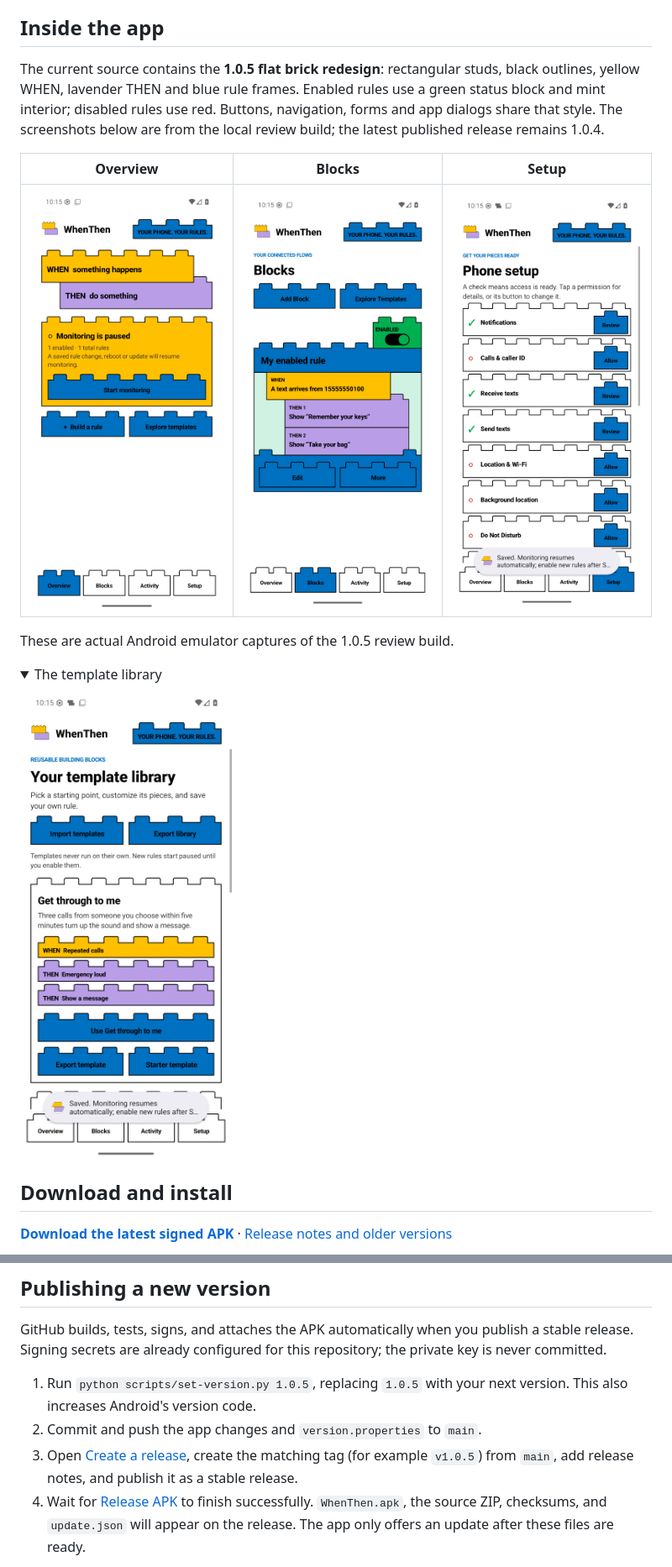
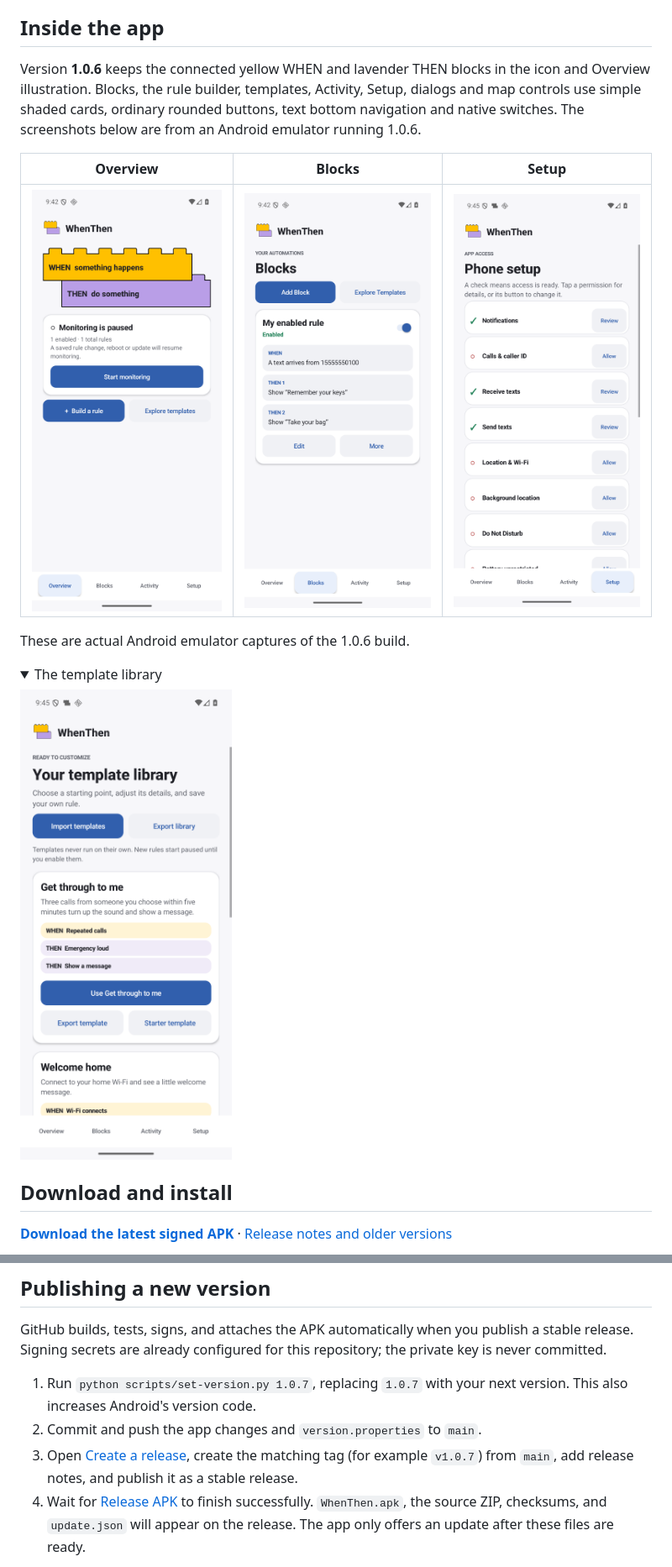
Before and after one commit to william-pyle/WhenThen, a Markdown page: README.md, 2 parts joined by grey strips. Shown at 84% size. GitHub-like rendering; pictures changed too: docs/images/clean-blocks-enabled-1.0.6.png (added), docs/images/clean-overview-1.0.6.png (added), docs/images/clean-setup-1.0.6.png (added); folded sections open.

Commit message:
Restore clean Android interface for 1.0.6

```diff
--- a/README.md
+++ b/README.md
@@ -33,22 +33,22 @@ For example: **WHEN** a chosen contact calls three times within five minutes, **
 
 ## Inside the app
 
-The current source contains the **1.0.5 flat brick redesign**: rectangular studs,
-black outlines, yellow WHEN, lavender THEN and blue rule frames. Enabled rules use
-a green status block and mint interior; disabled rules use red. Buttons, navigation,
-forms and app dialogs share that style. The screenshots below are from the local
-review build; the latest published release remains 1.0.4.
+Version **1.0.6** keeps the connected yellow WHEN and lavender THEN blocks in the
+icon and Overview illustration. Blocks, the rule builder, templates, Activity,
+Setup, dialogs and map controls use simple shaded cards, ordinary rounded buttons,
+text bottom navigation and native switches. The screenshots below are from an
+Android emulator running 1.0.6.
 
 | Overview | Blocks | Setup |
 | --- | --- | --- |
-| <img src="docs/images/flat-overview-1.0.5.png" alt="Overview with connected WHEN and THEN bricks and monitoring status" width="250"> | <img src="docs/images/flat-blocks-enabled-1.0.5.png" alt="Saved block with its condition, connected actions, toggle, Edit and More" width="250"> | <img src="docs/images/flat-setup-1.0.5.png" alt="Compact permission checks and access buttons" width="250"> |
+| <img src="docs/images/clean-overview-1.0.6.png" alt="Overview with connected WHEN and THEN illustration above a simple monitoring card" width="250"> | <img src="docs/images/clean-blocks-enabled-1.0.6.png" alt="Saved rule with shaded condition and action rows, native switch, Edit and More" width="250"> | <img src="docs/images/clean-setup-1.0.6.png" alt="Compact permission checks in standard shaded rows" width="250"> |
 
-These are actual Android emulator captures of the 1.0.5 review build.
+These are actual Android emulator captures of the 1.0.6 build.
 
 <details>
 <summary>The template library</summary>
 
-<img src="docs/images/flat-templates-1.0.5.png" alt="Template library with import, export, and editable starter flows" width="320">
+<img src="docs/images/clean-templates-1.0.6.png" alt="Template library with shaded cards and ordinary buttons" width="320">
 
 </details>
 
@@ -230,9 +230,9 @@ Check the release archive's source and private-file exclusions with `python test
 
 GitHub builds, tests, signs, and attaches the APK automatically when you publish a stable release. Signing secrets are already configured for this repository; the private key is never committed.
 
-1. Run `python scripts/set-version.py 1.0.5`, replacing `1.0.5` with your next version. This also increases Android's version code.
+1. Run `python scripts/set-version.py 1.0.7`, replacing `1.0.7` with your next version. This also increases Android's version code.
 2. Commit and push the app changes and `version.properties` to `main`.
-3. Open [Create a release](https://github.com/william-pyle/WhenThen/releases/new), create the matching tag (for example `v1.0.5`) from `main`, add release notes, and publish it as a stable release.
+3. Open [Create a release](https://github.com/william-pyle/WhenThen/releases/new), create the matching tag (for example `v1.0.7`) from `main`, add release notes, and publish it as a stable release.
 4. Wait for [Release APK](https://github.com/william-pyle/WhenThen/actions/workflows/release.yml) to finish successfully. `WhenThen.apk`, the source ZIP, checksums, and `update.json` will appear on the release. The app only offers an update after these files are ready.
 
 A release is ready only when its workflow is green and the APK is attached. Versions without an updater need one manual installation of the updater-enabled APK first.
```
Also changed, not shown: other parts of README.md (+3 -3 lines), 9 other files.
